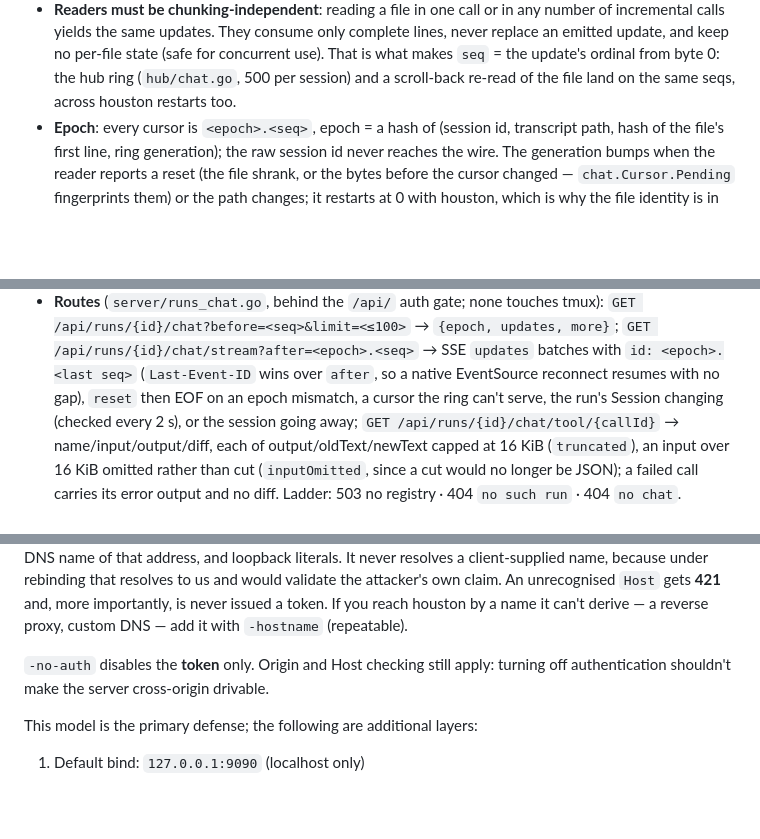
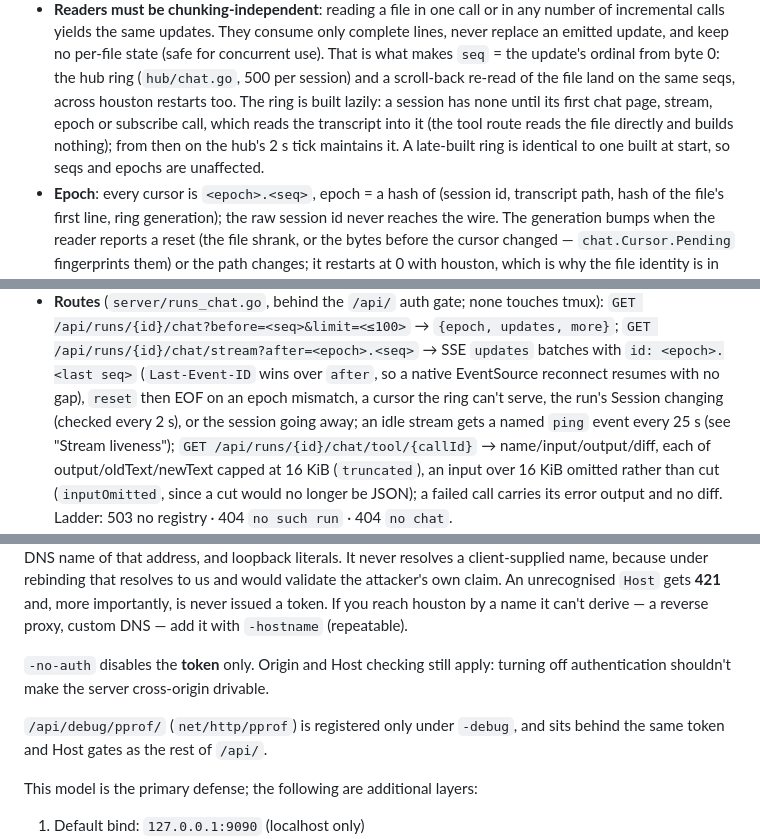
Before and after one commit to noamsto/houston, a Markdown page: CLAUDE.md, 3 parts joined by grey strips. Drawn GitHub-style; blank space fills up the shorter version.

```diff
--- a/CLAUDE.md
+++ b/CLAUDE.md
@@ -498,6 +535,11 @@ conversation. Design and measured per-engine mapping:
   (safe for concurrent use). That is what makes `seq` = the update's ordinal
   from byte 0: the hub ring (`hub/chat.go`, 500 per session) and a scroll-back
   re-read of the file land on the same seqs, across houston restarts too.
+  The ring is built lazily: a session has none until its first chat page,
+  stream, epoch or subscribe call, which reads the transcript into it (the
+  tool route reads the file directly and builds nothing); from then on the
+  hub's 2 s tick maintains it. A late-built ring is identical to
+  one built at start, so seqs and epochs are unaffected.
 - **Epoch**: every cursor is `<epoch>.<seq>`, epoch = a hash of (session id,
   transcript path, hash of the file's first line, ring generation); the raw
   session id never reaches the wire. The generation bumps when the reader
@@ -524,7 +566,8 @@ conversation. Design and measured per-engine mapping:
   → SSE `updates` batches with `id: <epoch>.<last seq>` (`Last-Event-ID` wins
   over `after`, so a native EventSource reconnect resumes with no gap), `reset`
   then EOF on an epoch mismatch, a cursor the ring can't serve, the run's
-  Session changing (checked every 2 s), or the session going away;
+  Session changing (checked every 2 s), or the session going away; an idle
+  stream gets a named `ping` event every 25 s (see "Stream liveness");
   `GET /api/runs/{id}/chat/tool/{callId}` → name/input/output/diff, each of
   output/oldText/newText capped at 16 KiB (`truncated`), an input over 16 KiB
   omitted rather than cut (`inputOmitted`, since a cut would no longer be
@@ -803,6 +846,9 @@ derive — a reverse proxy, custom DNS — add it with `-hostname` (repeatable).
 `-no-auth` disables the **token** only. Origin and Host checking still apply:
 turning off authentication shouldn't make the server cross-origin drivable.
 
+`/api/debug/pprof/` (`net/http/pprof`) is registered only under `-debug`, and
+sits behind the same token and Host gates as the rest of `/api/`.
+
 This model is the primary defense; the following are additional layers:
 1. Default bind: `127.0.0.1:9090` (localhost only)
 2. Access via Tailscale (recommended)
```
Also changed, not shown: other parts of CLAUDE.md (+40 -3 lines).
